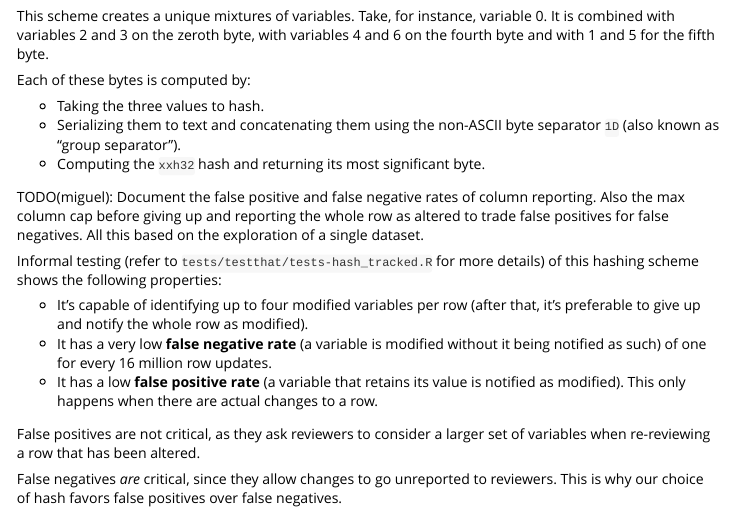
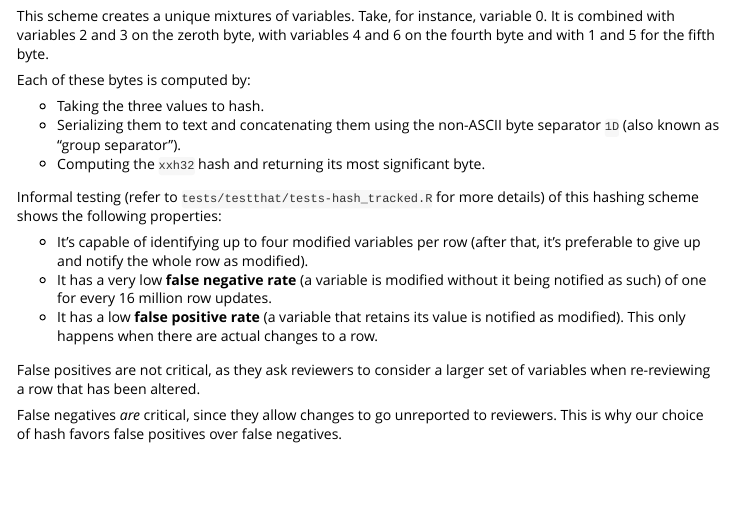
Before and after one commit to Boehringer-Ingelheim/dv.listings, an R Markdown document (vignettes/review_design_notes.Rmd): the page in a window 1100 px wide, from 4850 px down. Rendered offline with R 4.5, knitr and Pandoc, with nearby package versions.

Commit message:
[annotation] Remove TODO from docs.

```diff
--- a/vignettes/review_design_notes.Rmd
+++ b/vignettes/review_design_notes.Rmd
@@ -206,8 +206,6 @@ Each of these bytes is computed by:
 - Serializing them to text and concatenating them using the non-ASCII byte separator `1D` (also known as "group separator").
 - Computing the `xxh32` hash and returning its most significant byte.
 
-TODO(miguel): Document the false positive and false negative rates of column reporting. Also the max column cap before giving up and reporting the whole row as altered to trade false positives for false negatives. All this based on the exploration of a single dataset.
-
 Informal testing (refer to `tests/testthat/tests-hash_tracked.R` for more details) of this hashing scheme shows the following properties:
 
 - It's capable of identifying up to four modified variables per row (after that, it's preferable to give up and notify the whole row as modified).
```
